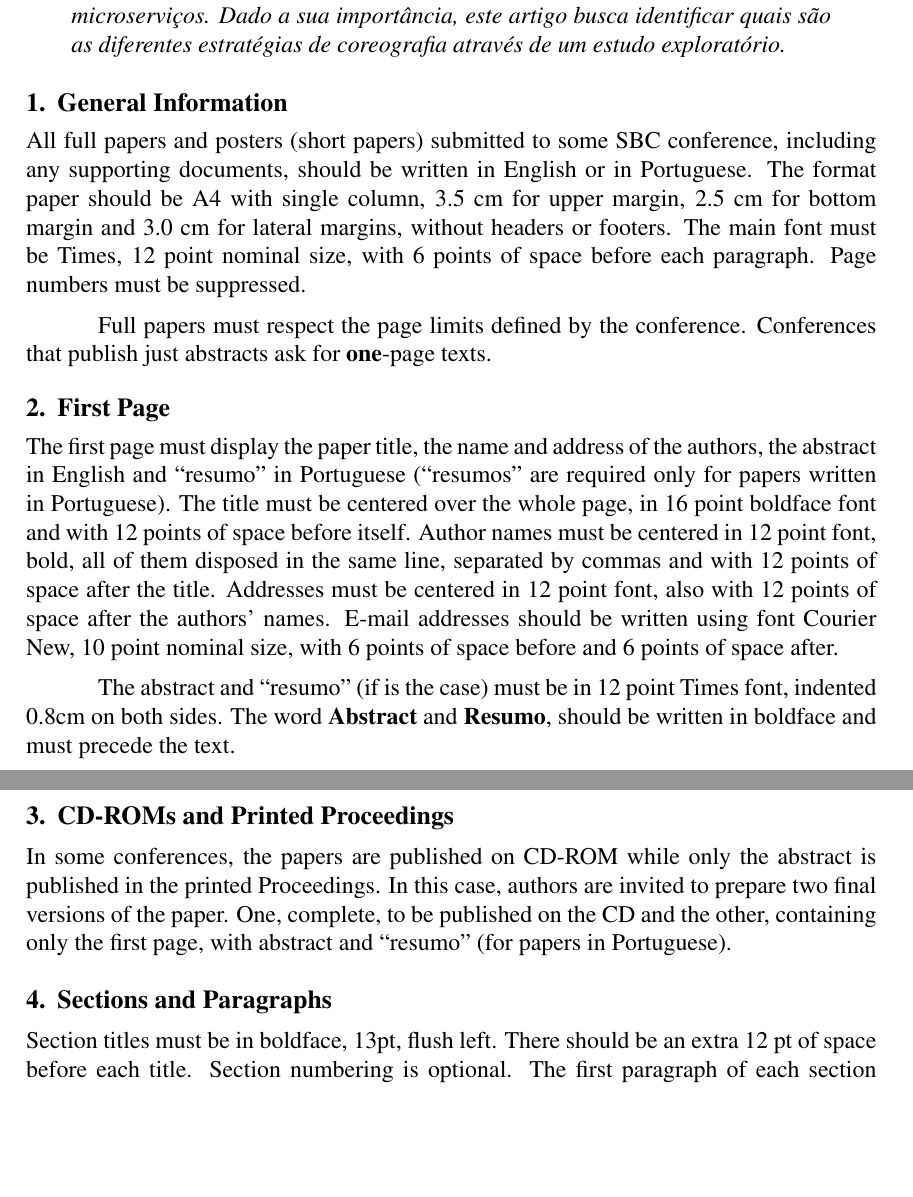
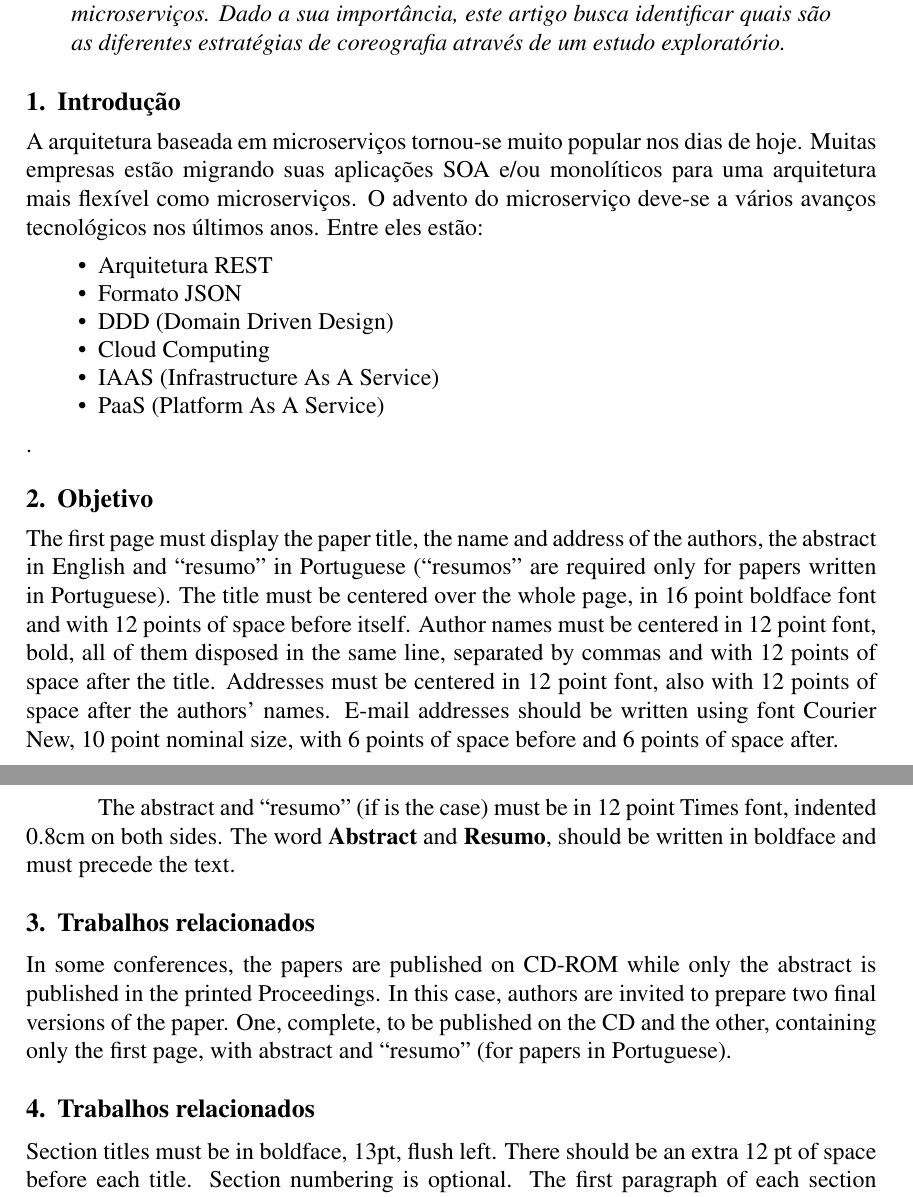
Before and after one commit to mrezende/Artigo-Coreografia, a LaTeX paper (sbc-template.tex): two parts of pages 1 and 2 of 3, joined at a grey line, cut so that both start at the same text, the shorter picture padded with empty space. Compiled offline with pdfLaTeX.

Commit message:
Adicao do resumo, algumas seções

```diff
--- a/sbc-template.tex
+++ b/sbc-template.tex
@@ -41,19 +41,20 @@
 \end{resumo}
 
 
-\section{General Information}
+\section{Introdução}
 
-All full papers and posters (short papers) submitted to some SBC conference,
-including any supporting documents, should be written in English or in
-Portuguese. The format paper should be A4 with single column, 3.5 cm for upper
-margin, 2.5 cm for bottom margin and 3.0 cm for lateral margins, without
-headers or footers. The main font must be Times, 12 point nominal size, with 6
-points of space before each paragraph. Page numbers must be suppressed.
+A arquitetura baseada em microserviços tornou-se muito popular nos dias de hoje. Muitas empresas estão migrando suas aplicações SOA e/ou monolíticos para uma arquitetura mais flexível como microserviços. O advento do microserviço deve-se a vários avanços tecnológicos nos últimos anos. Entre eles estão:
+\begin{itemize}
+    \item Arquitetura REST
+    \item Formato JSON
+    \item DDD (Domain Driven Design)
+    \item Cloud Computing
+    \item IAAS (Infrastructure As A Service)
+    \item PaaS (Platform As A Service)
+\end{itemize}
+.
 
-Full papers must respect the page limits defined by the conference.
-Conferences that publish just abstracts ask for \textbf{one}-page texts.
-
-\section{First Page} \label{sec:firstpage}
+\section{Objetivo} \label{sec:firstpage}
 
 The first page must display the paper title, the name and address of the
 authors, the abstract in English and ``resumo'' in Portuguese (``resumos'' are
@@ -70,7 +71,7 @@ The abstract and ``resumo'' (if is the case) must be in 12 point Times font,
 indented 0.8cm on both sides. The word \textbf{Abstract} and \textbf{Resumo},
 should be written in boldface and must precede the text.
 
-\section{CD-ROMs and Printed Proceedings}
+\section{Trabalhos relacionados}
 
 In some conferences, the papers are published on CD-ROM while only the
 abstract is published in the printed Proceedings. In this case, authors are
@@ -78,7 +79,7 @@ invited to prepare two final versions of the paper. One, complete, to be
 published on the CD and the other, containing only the first page, with
 abstract and ``resumo'' (for papers in Portuguese).
 
-\section{Sections and Paragraphs}
+\section{Trabalhos relacionados}
 
 Section titles must be in boldface, 13pt, flush left. There should be an extra
 12 pt of space before each title. Section numbering is optional. The first
```
Also changed, not shown: sbc-template.bib (+20 -0 lines).
